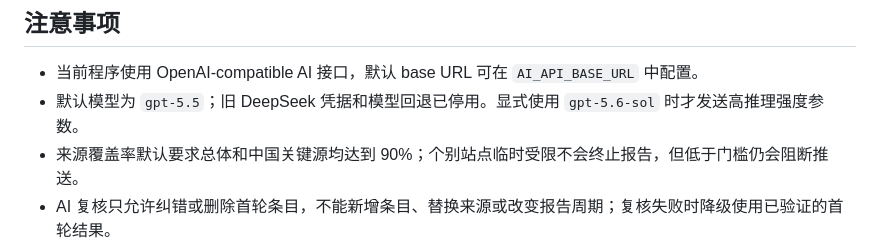
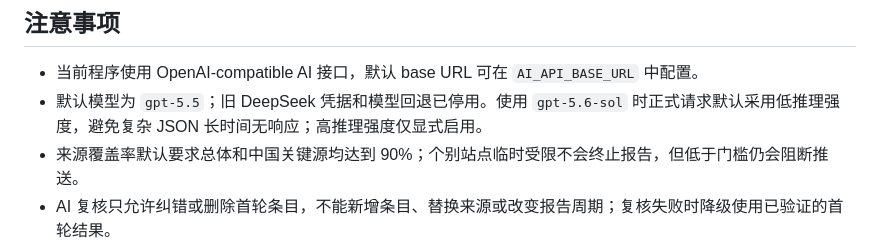
Before and after one commit to zhuxinfei/beauty-legal-bot, a Markdown page: README.md, the part around the change. Drawn GitHub-style.

Commit message:
fix: bound sol reasoning for report generation

```diff
--- a/README.md
+++ b/README.md
@@ -239,7 +239,7 @@ beauty-legal-bot/
 ## 注意事项
 
 - 当前程序使用 OpenAI-compatible AI 接口，默认 base URL 可在 `AI_API_BASE_URL` 中配置。
-- 默认模型为 `gpt-5.5`；旧 DeepSeek 凭据和模型回退已停用。显式使用 `gpt-5.6-sol` 时才发送高推理强度参数。
+- 默认模型为 `gpt-5.5`；旧 DeepSeek 凭据和模型回退已停用。使用 `gpt-5.6-sol` 时正式请求默认采用低推理强度，避免复杂 JSON 长时间无响应；高推理强度仅显式启用。
 - 来源覆盖率默认要求总体和中国关键源均达到 90%；个别站点临时受限不会终止报告，但低于门槛仍会阻断推送。
 - AI 复核只允许纠错或删除首轮条目，不能新增条目、替换来源或改变报告周期；复核失败时降级使用已验证的首轮结果。
 - 不引入 NewsAPI、搜索 API 或其他付费模型服务。
```
